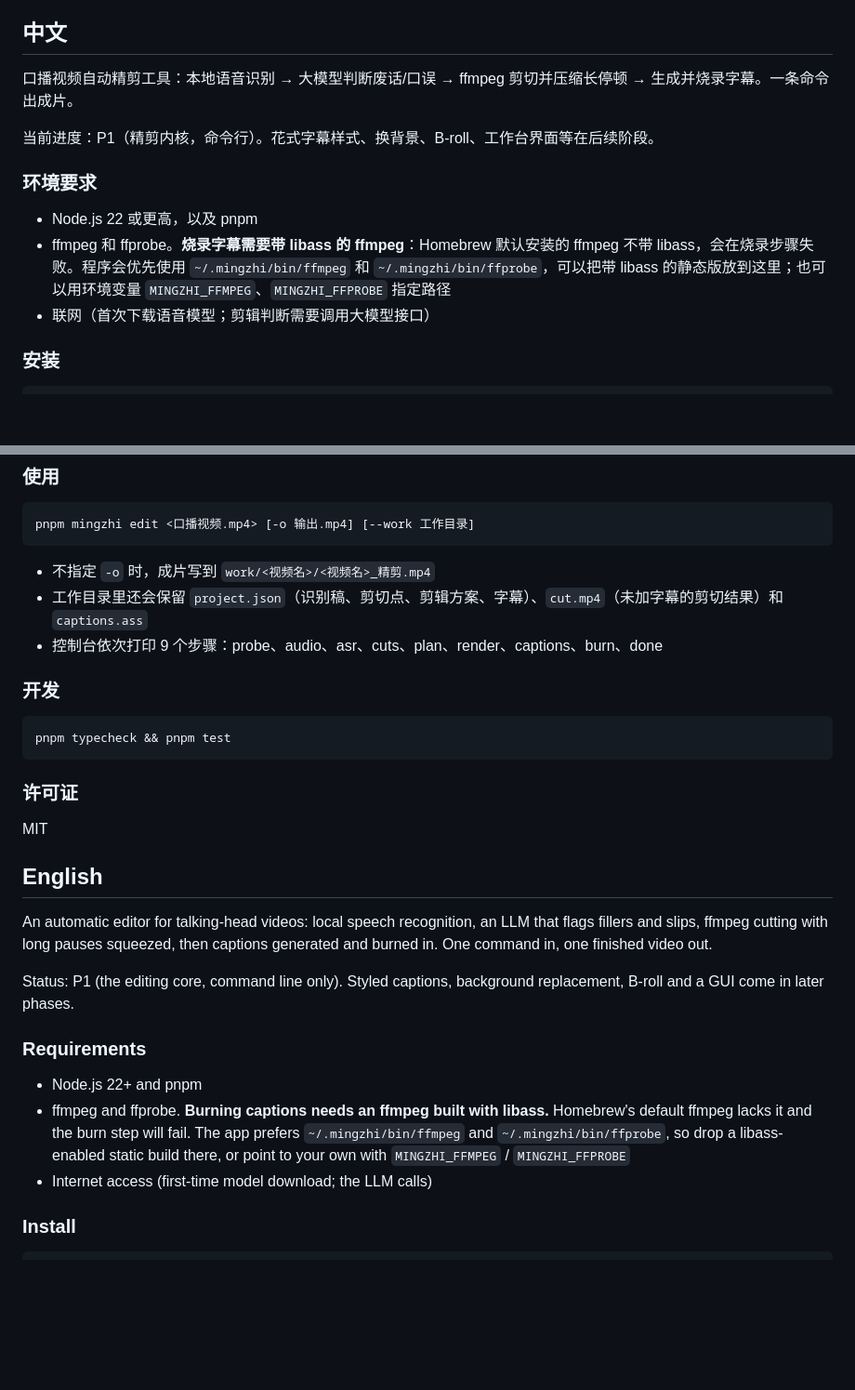
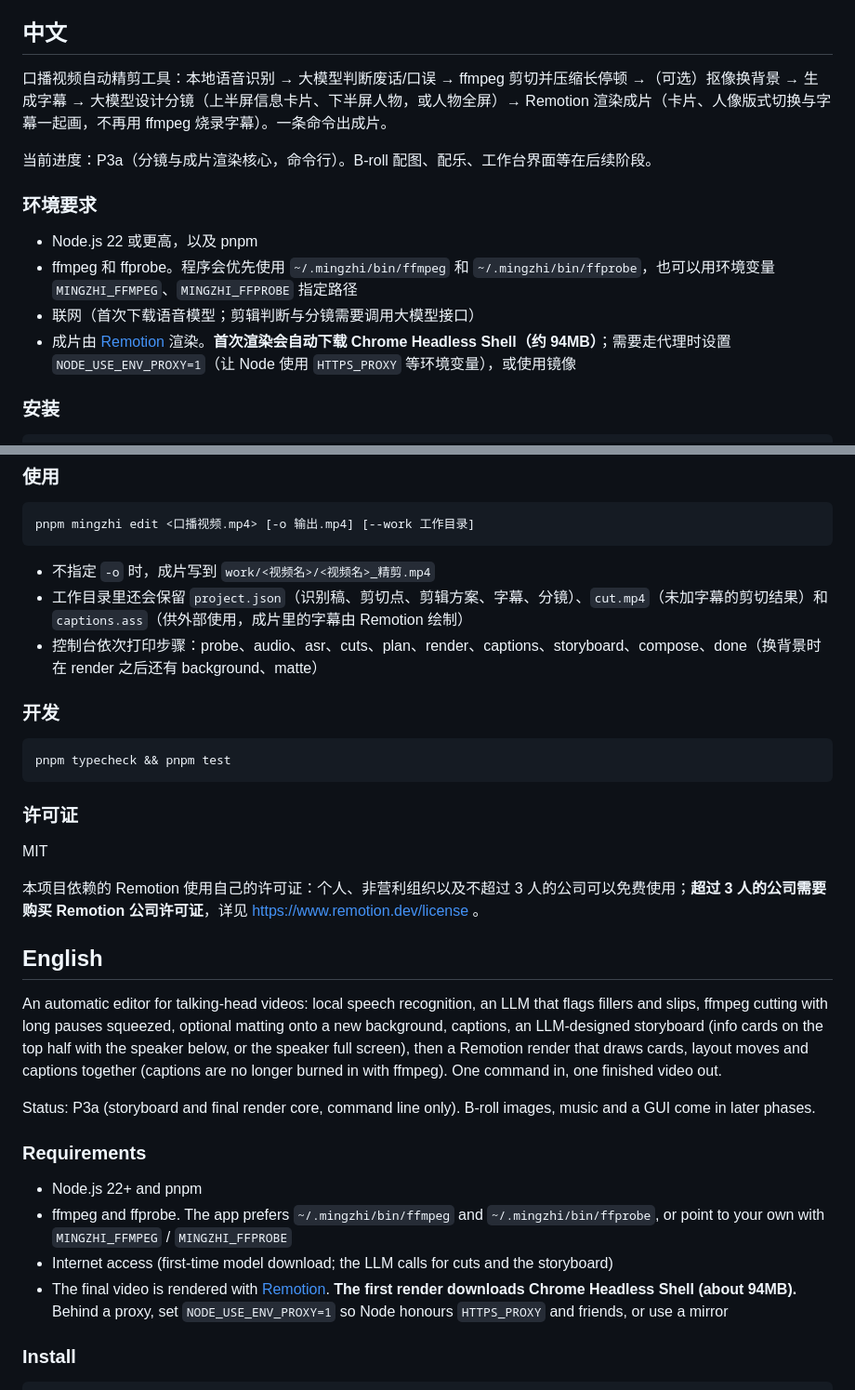
Before and after one commit to crawfordxx/mingzhi, a Markdown page: README.md, 2 parts joined by grey strips. Shown at 93% size. GitHub-like rendering; blank space fills up the shorter version.

Commit message:
docs: README 更新出片流程与 Remotion 授权说明

````diff
--- a/README.md
+++ b/README.md
@@ -4,15 +4,16 @@
 
 ## 中文
 
-口播视频自动精剪工具：本地语音识别 → 大模型判断废话/口误 → ffmpeg 剪切并压缩长停顿 → 生成并烧录字幕。一条命令出成片。
+口播视频自动精剪工具：本地语音识别 → 大模型判断废话/口误 → ffmpeg 剪切并压缩长停顿 →（可选）抠像换背景 → 生成字幕 → 大模型设计分镜（上半屏信息卡片、下半屏人物，或人物全屏）→ Remotion 渲染成片（卡片、人像版式切换与字幕一起画，不再用 ffmpeg 烧录字幕）。一条命令出成片。
 
-当前进度：P1（精剪内核，命令行）。花式字幕样式、换背景、B-roll、工作台界面等在后续阶段。
+当前进度：P3a（分镜与成片渲染核心，命令行）。B-roll 配图、配乐、工作台界面等在后续阶段。
 
 ### 环境要求
 
 - Node.js 22 或更高，以及 pnpm
-- ffmpeg 和 ffprobe。**烧录字幕需要带 libass 的 ffmpeg**：Homebrew 默认安装的 ffmpeg 不带 libass，会在烧录步骤失败。程序会优先使用 `~/.mingzhi/bin/ffmpeg` 和 `~/.mingzhi/bin/ffprobe`，可以把带 libass 的静态版放到这里；也可以用环境变量 `MINGZHI_FFMPEG`、`MINGZHI_FFPROBE` 指定路径
-- 联网（首次下载语音模型；剪辑判断需要调用大模型接口）
+- ffmpeg 和 ffprobe。程序会优先使用 `~/.mingzhi/bin/ffmpeg` 和 `~/.mingzhi/bin/ffprobe`，也可以用环境变量 `MINGZHI_FFMPEG`、`MINGZHI_FFPROBE` 指定路径
+- 联网（首次下载语音模型；剪辑判断与分镜需要调用大模型接口）
+- 成片由 [Remotion](https://www.remotion.dev) 渲染。**首次渲染会自动下载 Chrome Headless Shell（约 94MB）**；需要走代理时设置 `NODE_USE_ENV_PROXY=1`（让 Node 使用 `HTTPS_PROXY` 等环境变量），或使用镜像
 
 ### 安装
 
@@ -40,8 +41,8 @@ pnpm mingzhi edit <口播视频.mp4> [-o 输出.mp4] [--work 工作目录]
 ```
 
 - 不指定 `-o` 时，成片写到 `work/<视频名>/<视频名>_精剪.mp4`
-- 工作目录里还会保留 `project.json`（识别稿、剪切点、剪辑方案、字幕）、`cut.mp4`（未加字幕的剪切结果）和 `captions.ass`
-- 控制台依次打印 9 个步骤：probe、audio、asr、cuts、plan、render、captions、burn、done
+- 工作目录里还会保留 `project.json`（识别稿、剪切点、剪辑方案、字幕、分镜）、`cut.mp4`（未加字幕的剪切结果）和 `captions.ass`（供外部使用，成片里的字幕由 Remotion 绘制）
+- 控制台依次打印步骤：probe、audio、asr、cuts、plan、render、captions、storyboard、compose、done（换背景时在 render 之后还有 background、matte）
 
 ### 开发
 
@@ -53,17 +54,20 @@ pnpm typecheck && pnpm test
 
 MIT
 
+本项目依赖的 Remotion 使用自己的许可证：个人、非营利组织以及不超过 3 人的公司可以免费使用；**超过 3 人的公司需要购买 Remotion 公司许可证**，详见 https://www.remotion.dev/license 。
+
 ## English
 
-An automatic editor for talking-head videos: local speech recognition, an LLM that flags fillers and slips, ffmpeg cutting with long pauses squeezed, then captions generated and burned in. One command in, one finished video out.
+An automatic editor for talking-head videos: local speech recognition, an LLM that flags fillers and slips, ffmpeg cutting with long pauses squeezed, optional matting onto a new background, captions, an LLM-designed storyboard (info cards on the top half with the speaker below, or the speaker full screen), then a Remotion render that draws cards, layout moves and captions together (captions are no longer burned in with ffmpeg). One command in, one finished video out.
 
-Status: P1 (the editing core, command line only). Styled captions, background replacement, B-roll and a GUI come in later phases.
+Status: P3a (storyboard and final render core, command line only). B-roll images, music and a GUI come in later phases.
 
 ### Requirements
 
 - Node.js 22+ and pnpm
-- ffmpeg and ffprobe. **Burning captions needs an ffmpeg built with libass.** Homebrew's default ffmpeg lacks it and the burn step will fail. The app prefers `~/.mingzhi/bin/ffmpeg` and `~/.mingzhi/bin/ffprobe`, so drop a libass-enabled static build there, or point to your own with `MINGZHI_FFMPEG` / `MINGZHI_FFPROBE`
-- Internet access (first-time model download; the LLM calls)
+- ffmpeg and ffprobe. The app prefers `~/.mingzhi/bin/ffmpeg` and `~/.mingzhi/bin/ffprobe`, or point to your own with `MINGZHI_FFMPEG` / `MINGZHI_FFPROBE`
+- Internet access (first-time model download; the LLM calls for cuts and the storyboard)
+- The final video is rendered with [Remotion](https://www.remotion.dev). **The first render downloads Chrome Headless Shell (about 94MB).** Behind a proxy, set `NODE_USE_ENV_PROXY=1` so Node honours `HTTPS_PROXY` and friends, or use a mirror
 
 ### Install
 
````
Also changed, not shown: other parts of README.md (+4 -2 lines).
